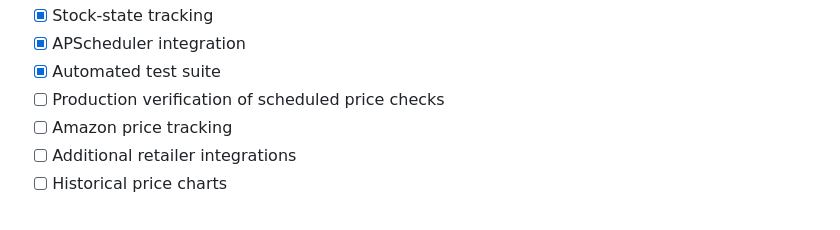
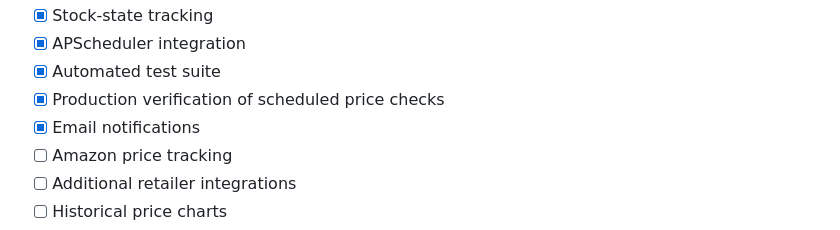
Before and after one commit to magliarozach-phntm/price-tracker-saas, a Markdown page: README.md, the part around the change. Drawn GitHub-style.

Commit message:
Update README with new features and completed tasks

```diff
--- a/README.md
+++ b/README.md
@@ -467,7 +467,8 @@ Planned development includes:
 - [x] Stock-state tracking
 - [x] APScheduler integration
 - [x] Automated test suite
-- [ ] Production verification of scheduled price checks
+- [x] Production verification of scheduled price checks
+- [x] Email notifications
 - [ ] Amazon price tracking
 - [ ] Additional retailer integrations
 - [ ] Historical price charts
```
